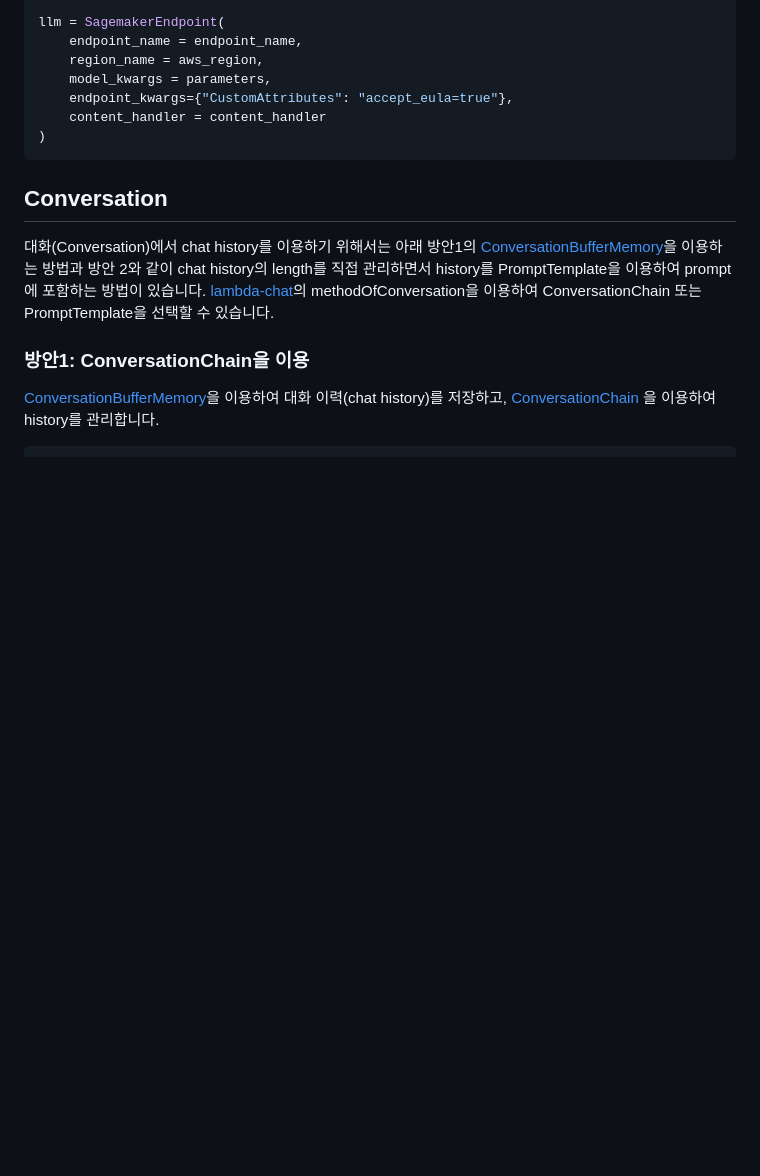
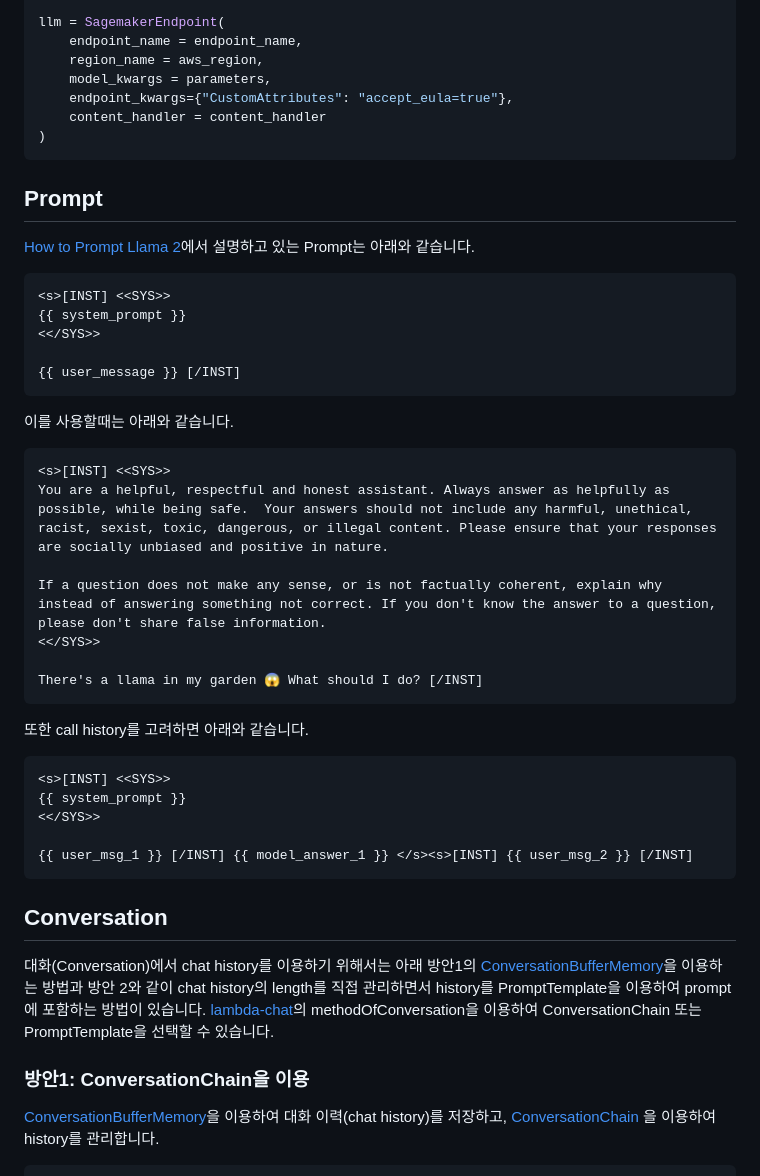
Before and after one commit to kyopark2014/Llama2-conversational-chatbot, a Markdown page: README.md, the part around the change. GitHub-like rendering; blank space fills up the shorter version.

````diff
--- a/README.md
+++ b/README.md
@@ -60,6 +60,40 @@ llm = SagemakerEndpoint(
     endpoint_kwargs={"CustomAttributes": "accept_eula=true"},
     content_handler = content_handler
 )
+```
+
+## Prompt
+
+[How to Prompt Llama 2](https://huggingface.co/blog/llama2#how-to-prompt-llama-2)에서 설명하고 있는 Prompt는 아래와 같습니다.
+
+```text
+<s>[INST] <<SYS>>
+{{ system_prompt }}
+<</SYS>>
+
+{{ user_message }} [/INST]
+```
+
+이를 사용할때는 아래와 같습니다.
+
+```text
+<s>[INST] <<SYS>>
+You are a helpful, respectful and honest assistant. Always answer as helpfully as possible, while being safe.  Your answers should not include any harmful, unethical, racist, sexist, toxic, dangerous, or illegal content. Please ensure that your responses are socially unbiased and positive in nature.
+
+If a question does not make any sense, or is not factually coherent, explain why instead of answering something not correct. If you don't know the answer to a question, please don't share false information.
+<</SYS>>
+
+There's a llama in my garden 😱 What should I do? [/INST]
+```
+
+또한 call history를 고려하면 아래와 같습니다.
+
+```text
+<s>[INST] <<SYS>>
+{{ system_prompt }}
+<</SYS>>
+
+{{ user_msg_1 }} [/INST] {{ model_answer_1 }} </s><s>[INST] {{ user_msg_2 }} [/INST]
 ```
 
 ## Conversation
````
